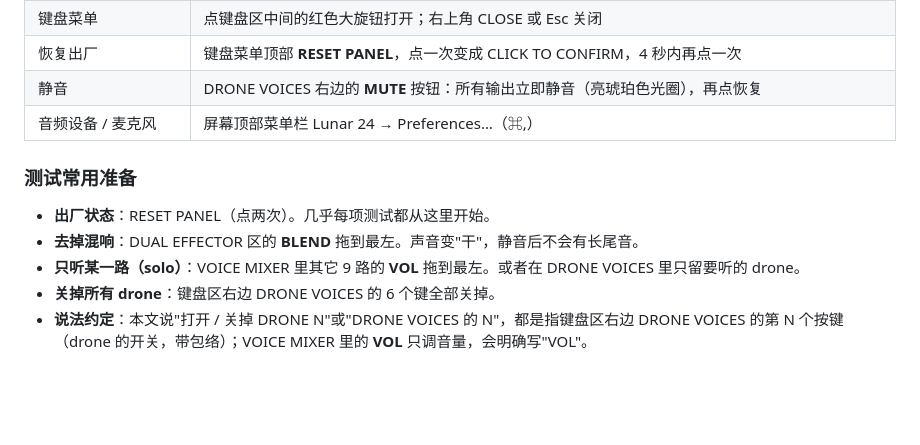
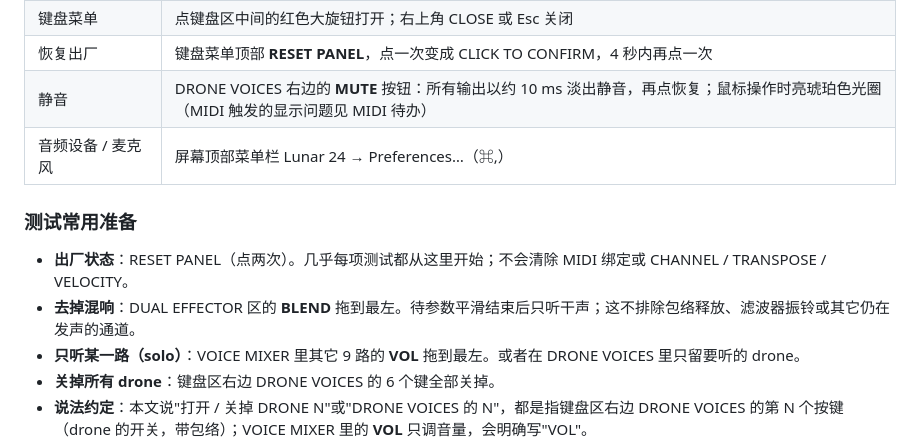
Before and after one commit to deadjoe/lunar24, a Markdown page: design/MANUAL_TESTS.md, the part around one of its changes. Drawn GitHub-style; blank space fills up the shorter version.

```diff
--- a/design/MANUAL_TESTS.md
+++ b/design/MANUAL_TESTS.md
@@ -21,13 +21,13 @@
 | 电脑键盘弹琴 | 先点一下面板。A S D F G H J K L ; = 白键，W E T Y U O P = 黑键；Z / X = 降 / 升八度（蓝色小屏显示 OCT） |
 | 键盘菜单 | 点键盘区中间的红色大旋钮打开；右上角 CLOSE 或 Esc 关闭 |
 | 恢复出厂 | 键盘菜单顶部 **RESET PANEL**，点一次变成 CLICK TO CONFIRM，4 秒内再点一次 |
-| 静音 | DRONE VOICES 右边的 **MUTE** 按钮：所有输出立即静音（亮琥珀色光圈），再点恢复 |
+| 静音 | DRONE VOICES 右边的 **MUTE** 按钮：所有输出以约 10 ms 淡出静音，再点恢复；鼠标操作时亮琥珀色光圈（MIDI 触发的显示问题见 MIDI 待办） |
 | 音频设备 / 麦克风 | 屏幕顶部菜单栏 Lunar 24 → Preferences…（⌘,） |
 
 ### 测试常用准备
 
-- **出厂状态**：RESET PANEL（点两次）。几乎每项测试都从这里开始。
-- **去掉混响**：DUAL EFFECTOR 区的 **BLEND** 拖到最左。声音变"干"，静音后不会有长尾音。
+- **出厂状态**：RESET PANEL（点两次）。几乎每项测试都从这里开始；不会清除 MIDI 绑定或 CHANNEL / TRANSPOSE / VELOCITY。
+- **去掉混响**：DUAL EFFECTOR 区的 **BLEND** 拖到最左。待参数平滑结束后只听干声；这不排除包络释放、滤波器振铃或其它仍在发声的通道。
 - **只听某一路（solo）**：VOICE MIXER 里其它 9 路的 **VOL** 拖到最左。或者在 DRONE VOICES 里只留要听的 drone。
 - **关掉所有 drone**：键盘区右边 DRONE VOICES 的 6 个键全部关掉。
 - **说法约定**：本文说"打开 / 关掉 DRONE N"或"DRONE VOICES 的 N"，都是指键盘区右边 DRONE VOICES 的第 N 个按键（drone 的开关，带包络）；VOICE MIXER 里的 **VOL** 只调音量，会明确写"VOL"。
```
Also changed, not shown: other parts of design/MANUAL_TESTS.md (+30 -11 lines), design/DECISIONS.md (+5 -2 lines), design/STATUS.md (+5 -3 lines).
